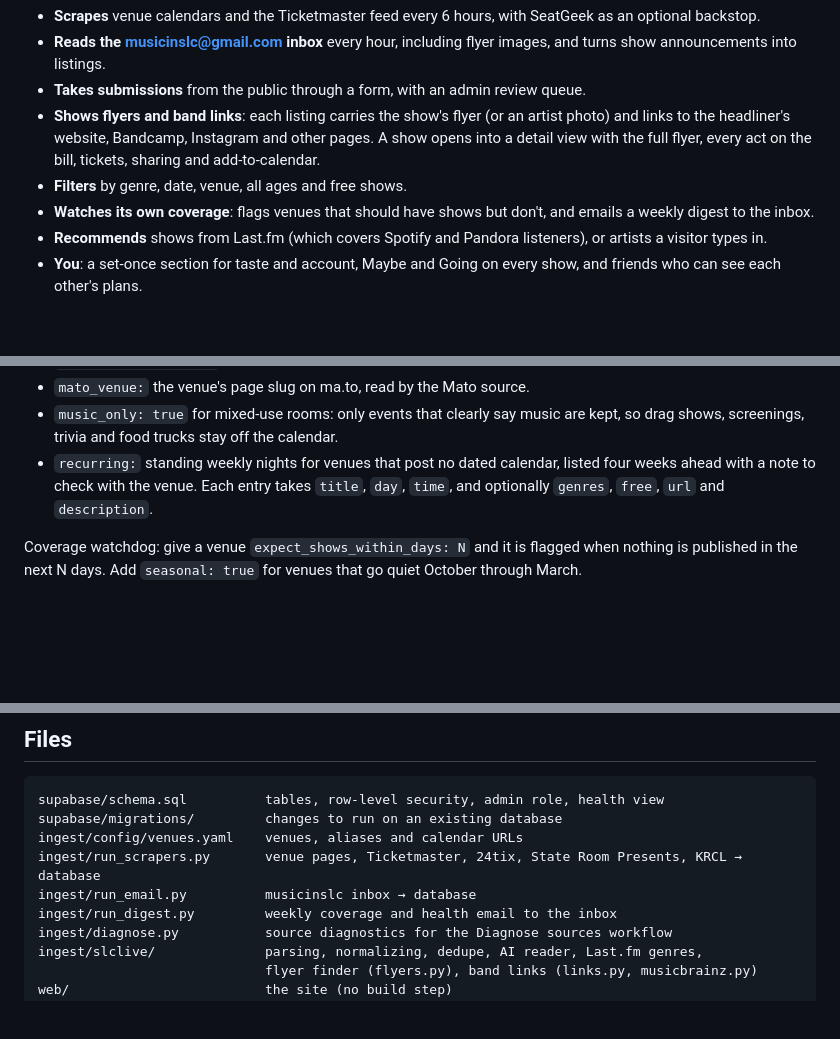
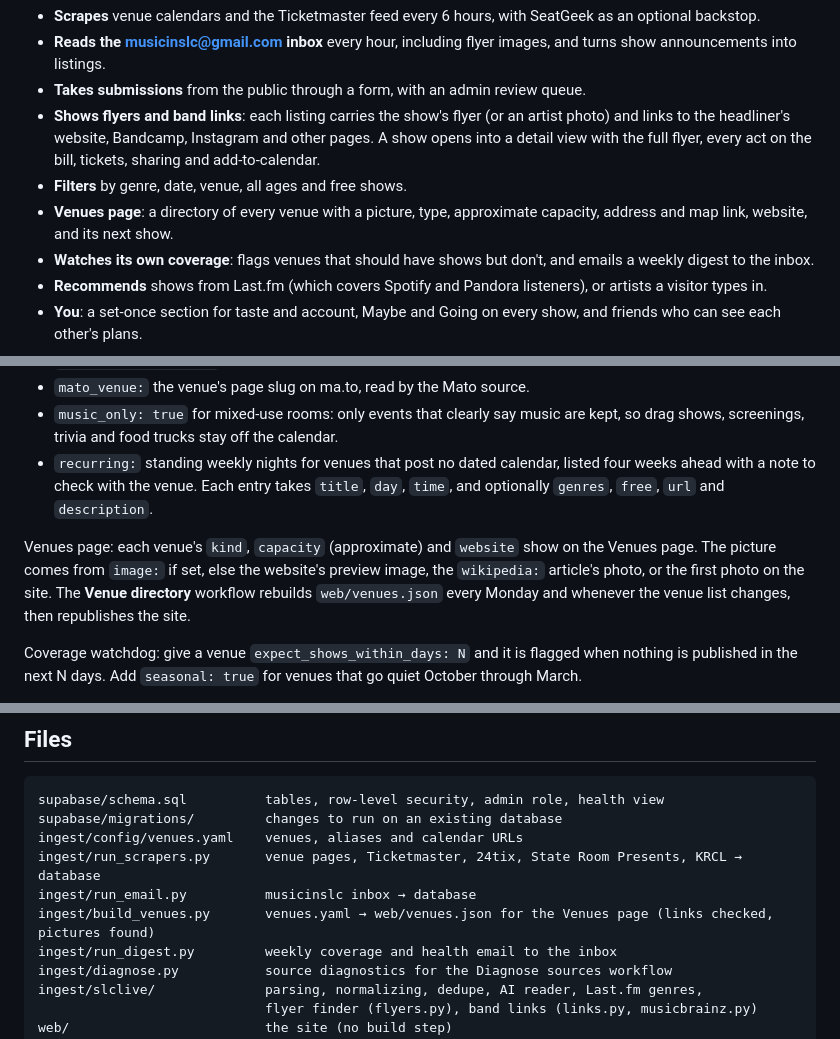
Before and after one commit to musicinslc-afk/music-in-slc, a Markdown page: README.md, 3 parts joined by grey strips. Rendered like a GitHub page; blank space fills up the shorter version.

Commit message:
README: Venues page
Co-Authored-By: Claude Opus 5.5 <noreply@anthropic.com>
Claude-Session: https://claude.ai/code/session_01Rzdn1mUQy7bdMfDamhYDeY

```diff
--- a/README.md
+++ b/README.md
@@ -7,6 +7,7 @@ A concert calendar for every live music show in Salt Lake County.
 - **Takes submissions** from the public through a form, with an admin review queue.
 - **Shows flyers and band links**: each listing carries the show's flyer (or an artist photo) and links to the headliner's website, Bandcamp, Instagram and other pages. A show opens into a detail view with the full flyer, every act on the bill, tickets, sharing and add-to-calendar.
 - **Filters** by genre, date, venue, all ages and free shows.
+- **Venues page**: a directory of every venue with a picture, type, approximate capacity, address and map link, website, and its next show.
 - **Watches its own coverage**: flags venues that should have shows but don't, and emails a weekly digest to the inbox.
 - **Recommends** shows from Last.fm (which covers Spotify and Pandora listeners), or artists a visitor types in.
 - **You**: a set-once section for taste and account, Maybe and Going on every show, and friends who can see each other's plans.
@@ -116,6 +117,8 @@ Strategies:
 - `music_only: true` for mixed-use rooms: only events that clearly say music are kept, so drag shows, screenings, trivia and food trucks stay off the calendar.
 - `recurring:` standing weekly nights for venues that post no dated calendar, listed four weeks ahead with a note to check with the venue. Each entry takes `title`, `day`, `time`, and optionally `genres`, `free`, `url` and `description`.
 
+Venues page: each venue's `kind`, `capacity` (approximate) and `website` show on the Venues page. The picture comes from `image:` if set, else the website's preview image, the `wikipedia:` article's photo, or the first photo on the site. The **Venue directory** workflow rebuilds `web/venues.json` every Monday and whenever the venue list changes, then republishes the site.
+
 Coverage watchdog: give a venue `expect_shows_within_days: N` and it is flagged when nothing is published in the next N days. Add `seasonal: true` for venues that go quiet October through March.
 
 When a source misbehaves, **Actions → Diagnose sources → Run workflow** with arguments such as `--scrape soundwell`, `--db`, or `--render --url https://...` shows what the scraper sees, as annotations on the run.
@@ -183,6 +186,7 @@ supabase/migrations/         changes to run on an existing database
 ingest/config/venues.yaml    venues, aliases and calendar URLs
 ingest/run_scrapers.py       venue pages, Ticketmaster, 24tix, State Room Presents, KRCL → database
 ingest/run_email.py          musicinslc inbox → database
+ingest/build_venues.py       venues.yaml → web/venues.json for the Venues page (links checked, pictures found)
 ingest/run_digest.py         weekly coverage and health email to the inbox
 ingest/diagnose.py           source diagnostics for the Diagnose sources workflow
 ingest/slclive/              parsing, normalizing, dedupe, AI reader, Last.fm genres,
```
